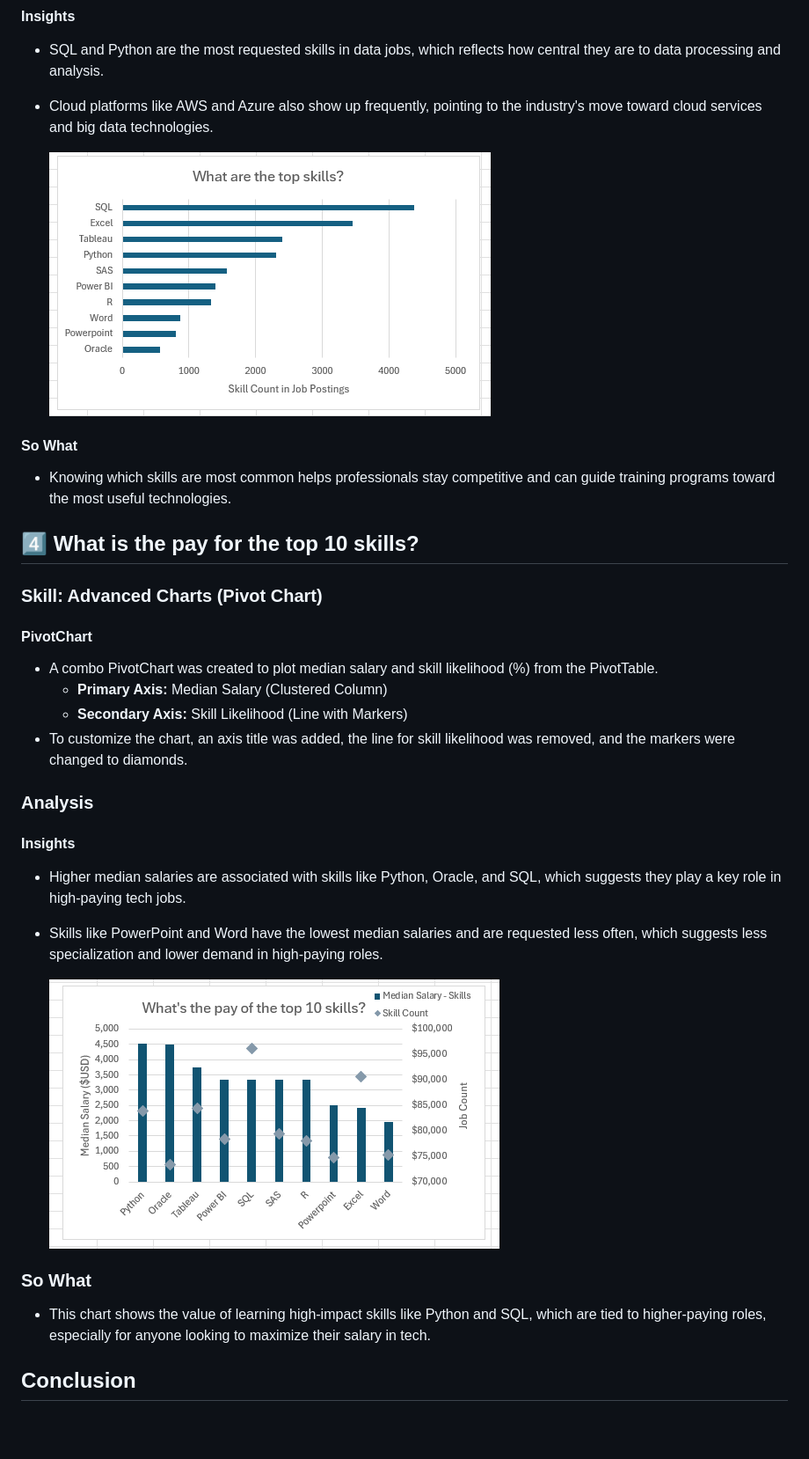
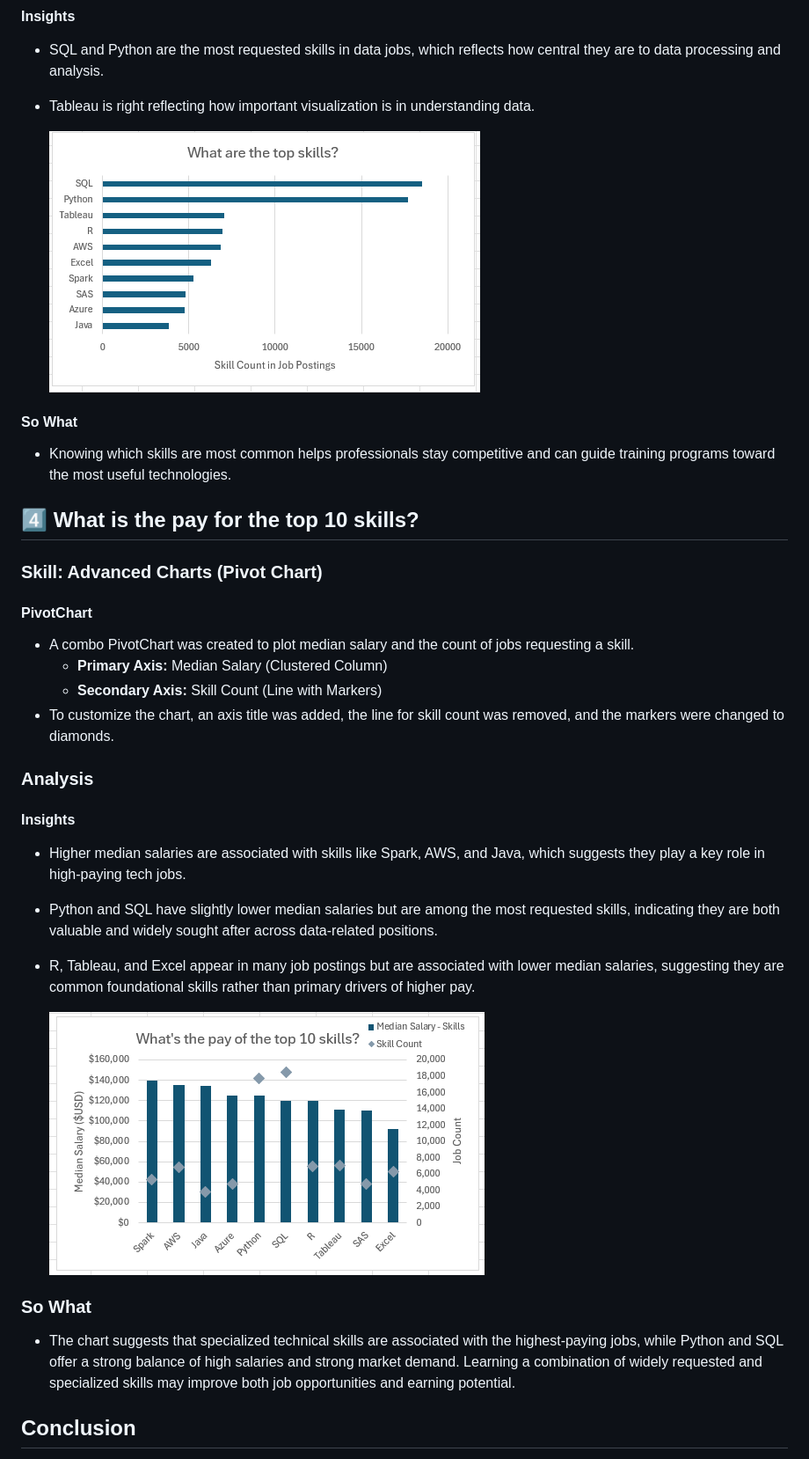
Before and after one commit to juanm044/Excel_Project-Data_Analytics, a Markdown page: Project_2-Analysis/README.md, the part around the change. Shown at 88% size. GitHub-like rendering; pictures changed too: 0_Resources/Images/2_Project_Analysis_Chart3.png, 0_Resources/Images/2_Project_Analysis_Chart4.png; blank space fills up the shorter version.

Commit message:
chart and read me updates

```diff
--- a/Project_2-Analysis/README.md
+++ b/Project_2-Analysis/README.md
@@ -141,7 +141,7 @@ It includes detailed information on:
 #### Insights
 
 - SQL and Python are the most requested skills in data jobs, which reflects how central they are to data processing and analysis.
-- Cloud platforms like AWS and Azure also show up frequently, pointing to the industry's move toward cloud services and big data technologies.
+- Tableau is right reflecting how important visualization is in understanding data.
 
     ![2_Project_Analysis_Chart3.png](/0_Resources/Images/2_Project_Analysis_Chart3.png)
 
@@ -155,23 +155,24 @@ It includes detailed information on:
 
 #### PivotChart
 
-- A combo PivotChart was created to plot median salary and skill likelihood (%) from the PivotTable.
+- A combo PivotChart was created to plot median salary and the count of jobs requesting a skill.
     - **Primary Axis:** Median Salary (Clustered Column)
-    - **Secondary Axis:** Skill Likelihood (Line with Markers)
-- To customize the chart, an axis title was added, the line for skill likelihood was removed, and the markers were changed to diamonds.
+    - **Secondary Axis:** Skill Count (Line with Markers)
+- To customize the chart, an axis title was added, the line for skill count was removed, and the markers were changed to diamonds.
 
 ### Analysis
 
 #### Insights
 
-- Higher median salaries are associated with skills like Python, Oracle, and SQL, which suggests they play a key role in high-paying tech jobs.
-- Skills like PowerPoint and Word have the lowest median salaries and are requested less often, which suggests less specialization and lower demand in high-paying roles.
+- Higher median salaries are associated with skills like Spark, AWS, and Java, which suggests they play a key role in high-paying tech jobs.
+- Python and SQL have slightly lower median salaries but are among the most requested skills, indicating they are both valuable and widely sought after across data-related positions.
+- R, Tableau, and Excel appear in many job postings but are associated with lower median salaries, suggesting they are common foundational skills rather than primary drivers of higher pay.
 
     ![2_Project_Analysis_Chart4.png](/0_Resources/Images/2_Project_Analysis_Chart4.png)
 
 ### So What
 
-- This chart shows the value of learning high-impact skills like Python and SQL, which are tied to higher-paying roles, especially for anyone looking to maximize their salary in tech.
+- The chart suggests that specialized technical skills are associated with the highest-paying jobs, while Python and SQL offer a strong balance of high salaries and strong market demand. Learning a combination of widely requested and specialized skills may improve both job opportunities and earning potential.
 
 ## Conclusion
 
```
Also changed, not shown: 1 other file.
